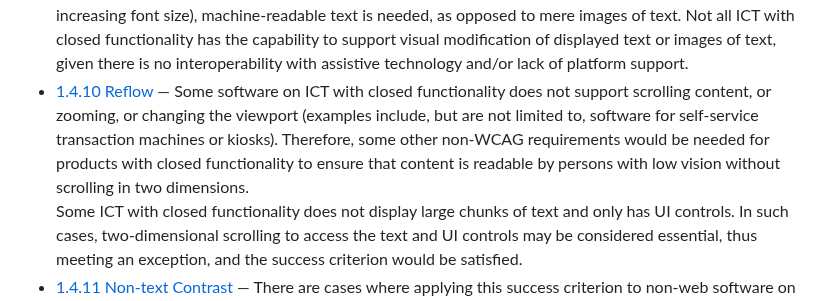
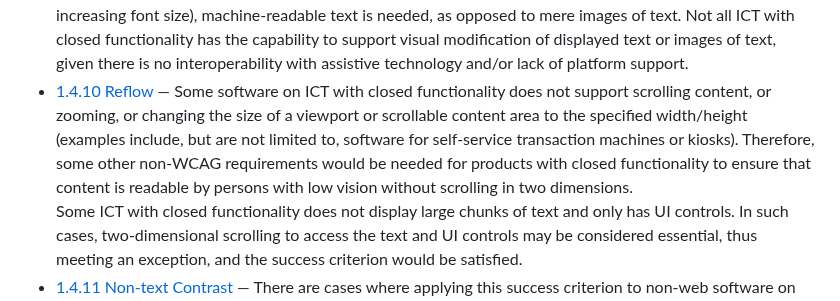
Before and after one commit to w3c/wcag2ict, a Markdown page: success-criteria-problematic-for-closed-functionality.md, the part around the change. Rendered like a GitHub page.

Commit message:
Issue 394: Update 1.4.10 Reflow in SC Problematic for Closed
See Issue #394 and the [TF Resolution regarding 1.4.10 Reflow](https://www.w3.org/2024/09/05-wcag2ict-minutes#r05) in the 5 Sept. meeting minutes.

```diff
--- a/success-criteria-problematic-for-closed-functionality.md
+++ b/success-criteria-problematic-for-closed-functionality.md
@@ -27,7 +27,7 @@ For non-web software on products with closed functionality, those who implement
 </ul></li>
 <li><a href="#resize-text">1.4.4 Resize Text</a> — Non-web software on closed functionality products may offer more limited text rendering support than the support found in user agents for the Web. As a result, meeting Success Criterion 1.4.4 in a closed environment may place a much heavier burden on the content author.</li>
 <li><a href="#images-of-text">1.4.5 Images of Text</a> — To enable assistive technology to modify displayed text (e.g., adjusting contrast, increasing font size), machine-readable text is needed, as opposed to mere images of text. Not all ICT with closed functionality has the capability to support visual modification of displayed text or images of text, given there is no interoperability with assistive technology and/or lack of platform support.</li>
-<li><a href="#reflow">1.4.10 Reflow</a> — Some software on ICT with closed functionality does not support scrolling content, or zooming, or changing the viewport (examples include, but are not limited to, software for self-service transaction machines or kiosks).  Therefore, some other non-WCAG requirements would be needed for products with closed functionality to ensure that content is readable by persons with low vision without scrolling in two dimensions.
+<li><a href="#reflow">1.4.10 Reflow</a> — Some software on ICT with closed functionality does not support scrolling content, or zooming, or changing the size of a viewport or scrollable content area to the specified width/height (examples include, but are not limited to, software for self-service transaction machines or kiosks).  Therefore, some other non-WCAG requirements would be needed for products with closed functionality to ensure that content is readable by persons with low vision without scrolling in two dimensions.
 
 <div class="note">Some ICT with closed functionality does not display large chunks of text and only has UI controls.  In such cases, two-dimensional scrolling to access the text and UI controls may be considered essential, thus meeting an exception, and the success criterion would be satisfied.</div></li>
 <li><a href="#non-text-contrast">1.4.11 Non-text Contrast</a> — There are cases where applying this success criterion to non-web software on products with closed functionality is problematic:
```
